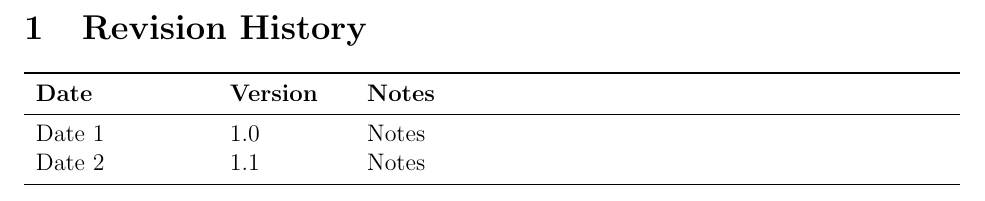
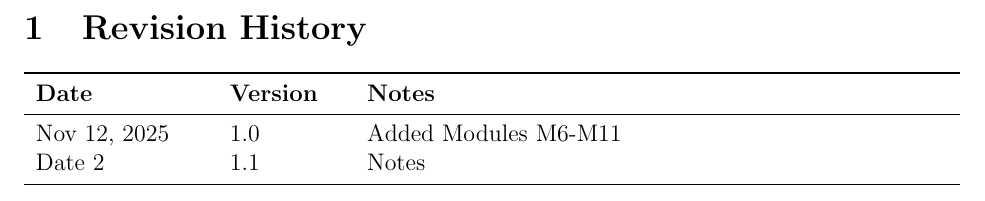
Before and after one commit to speech-buddies/VoiceBridge, a LaTeX document (docs/Design/SoftDetailedDes/MIS.tex): part of page 2 of 24, cut so that both start at the same text. Compiled offline with pdfLaTeX.

Commit message:
updated revision history

```diff
--- a/docs/Design/SoftDetailedDes/MIS.tex
+++ b/docs/Design/SoftDetailedDes/MIS.tex
@@ -53,7 +53,7 @@ urlcolor=cyan          % color of external links
 \begin{tabularx}{\textwidth}{p{3cm}p{2cm}X}
 \toprule {\bf Date} & {\bf Version} & {\bf Notes}\\
 \midrule
-Date 1 & 1.0 & Notes\\
+Nov 12, 2025 & 1.0 & Added Modules M6-M11\\
 Date 2 & 1.1 & Notes\\
 \bottomrule
 \end{tabularx}
```
Also changed, not shown: docs/Design/SoftDetailedDes/MIS.pdf.
